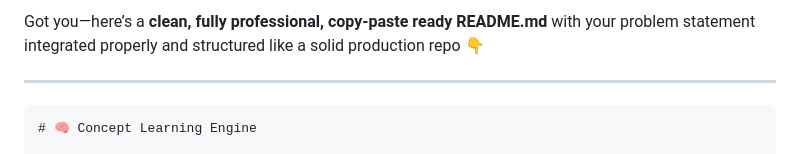
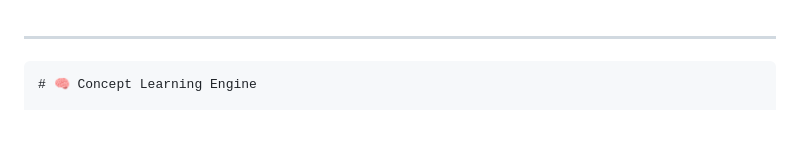
Before and after one commit to TheAryanchandra/agentic-premier-league-2, a Markdown page: README.md, the part around the change. Drawn GitHub-style; blank space fills up the shorter version.

```diff
--- a/README.md
+++ b/README.md
@@ -1,4 +1,4 @@
-Got you—here’s a **clean, fully professional, copy-paste ready README.md** with your problem statement integrated properly and structured like a solid production repo 👇
+
 
 ---
 
```
